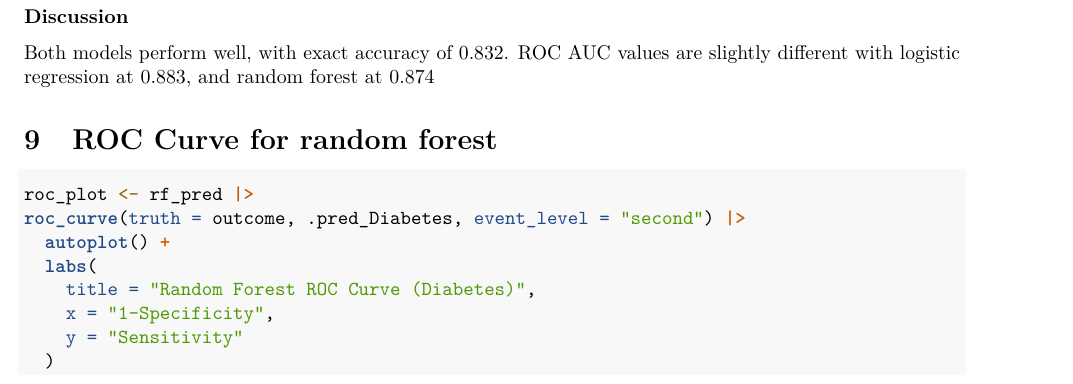
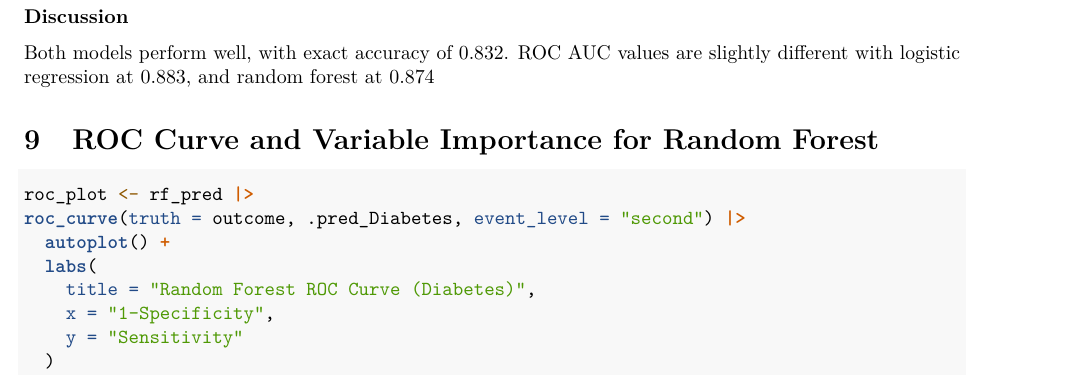
Before and after one commit to katmrodriguez/Diabetes-Predictive-Models, an R Markdown document (Rodriguez_Katherine_Diabetes_Code.Rmd): part of page 4 of 5, cut so that both start at the same text. Rendered offline with R 4.5, knitr and Pandoc, then LaTeX, with nearby package versions; some code elsewhere in the file could not run offline.

Commit message:
Update section titles

````diff
--- a/Rodriguez_Katherine_Diabetes_Code.Rmd
+++ b/Rodriguez_Katherine_Diabetes_Code.Rmd
@@ -140,7 +140,7 @@ Both models perform well, with exact accuracy of 0.832.
 ROC AUC values are slightly different with logistic regression at 0.883,
 and random forest at 0.874
 
-# ROC Curve for random forest
+# ROC Curve and Variable Importance for Random Forest
 ```{r}
 roc_plot <- rf_pred |>
 roc_curve(truth = outcome, .pred_Diabetes, event_level = "second") |>
````
